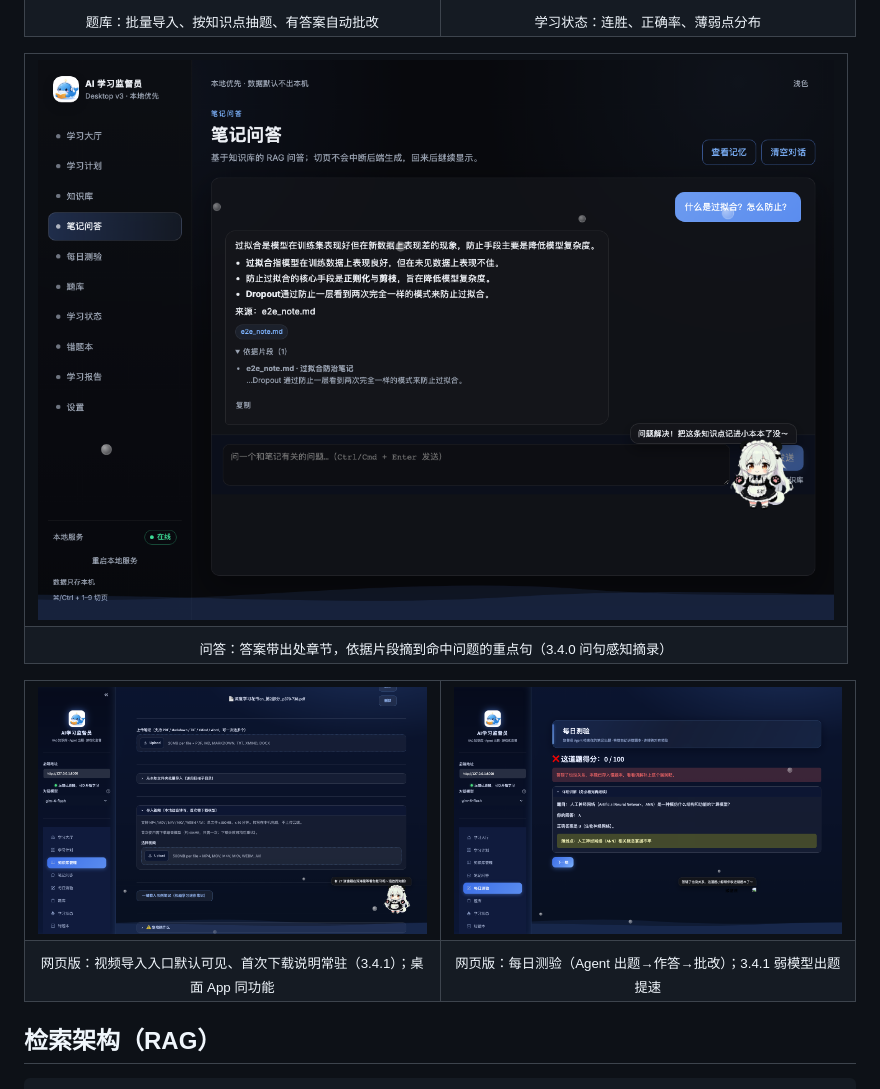
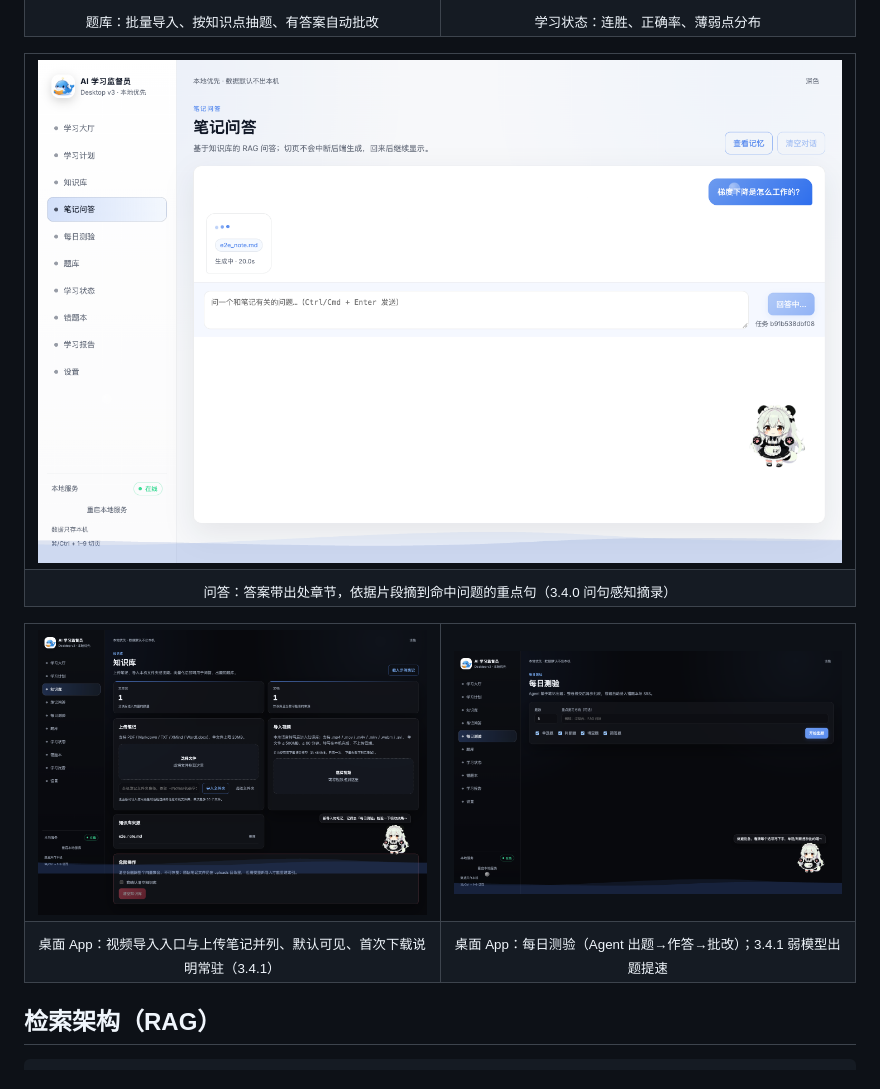
Before and after one commit to Sunday4jtm/ai-study-supervisor, a Markdown page: README.md, the part around the change. Drawn GitHub-style; pictures changed too: screenshots/chat-citations.png, screenshots/kb-video-entry.png, screenshots/quiz.png.

Commit message:
docs: 3.4.1 展示截图换为桌面 App 端（有头真实渲染：知识库视频入口/测验/问答依据）

```diff
--- a/README.md
+++ b/README.md
@@ -63,8 +63,8 @@
 <td width="50%"><img src="screenshots/quiz.png" alt="每日测验"></td>
 </tr>
 <tr>
-<td align="center"><sub>网页版：视频导入入口默认可见、首次下载说明常驻（3.4.1）；桌面 App 同功能</sub></td>
-<td align="center"><sub>网页版：每日测验（Agent 出题→作答→批改）；3.4.1 弱模型出题提速</sub></td>
+<td align="center"><sub>桌面 App：视频导入入口与上传笔记并列、默认可见、首次下载说明常驻（3.4.1）</sub></td>
+<td align="center"><sub>桌面 App：每日测验（Agent 出题→作答→批改）；3.4.1 弱模型出题提速</sub></td>
 </tr>
 </table>
 
```
